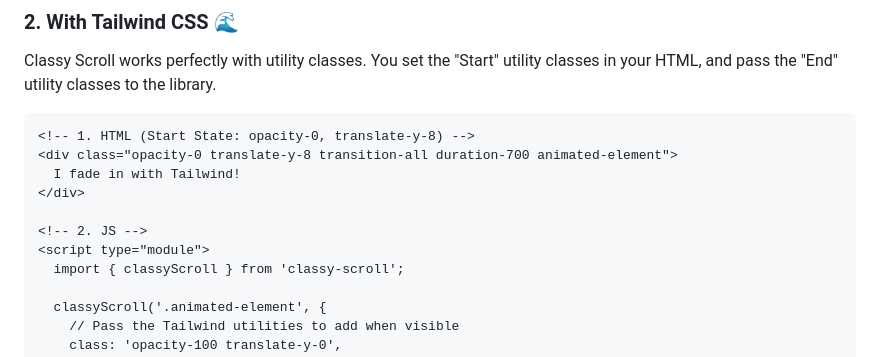
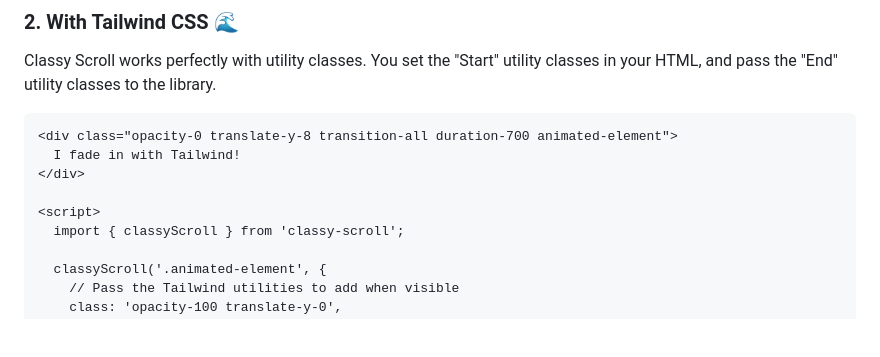
Before and after one commit to florianschepp/classy-scroll, a Markdown page: README.md, the part around the change. GitHub-like rendering; blank space fills up the shorter version.

Commit message:
Revise Tailwind CSS example in README
Updated HTML and JS examples for Tailwind CSS integration.

````diff
--- a/README.md
+++ b/README.md
@@ -64,13 +64,11 @@ By default, the library toggles the class is-visible. You define your start stat
 
 Classy Scroll works perfectly with utility classes. You set the "Start" utility classes in your HTML, and pass the "End" utility classes to the library.
 ```html
-<!-- 1. HTML (Start State: opacity-0, translate-y-8) -->
 <div class="opacity-0 translate-y-8 transition-all duration-700 animated-element">
   I fade in with Tailwind!
 </div>
 
-<!-- 2. JS -->
-<script type="module">
+<script>
   import { classyScroll } from 'classy-scroll';
 
   classyScroll('.animated-element', {
````
